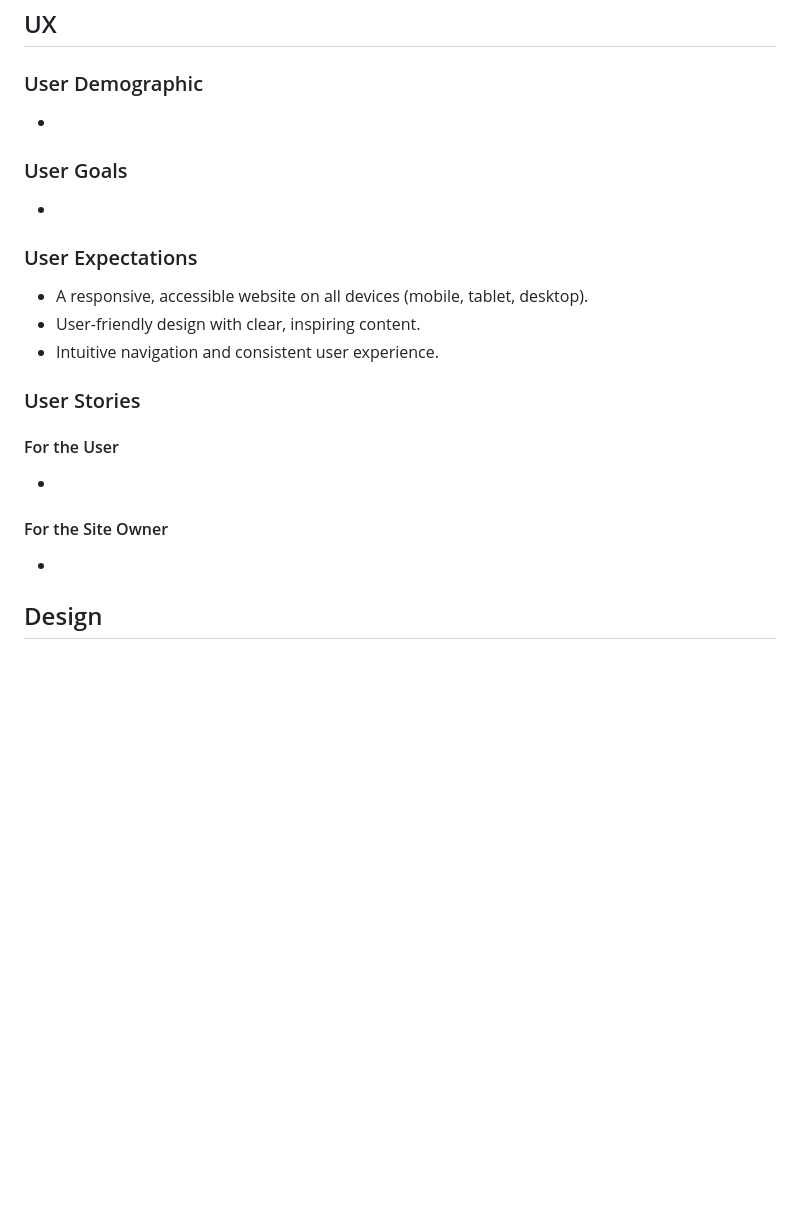
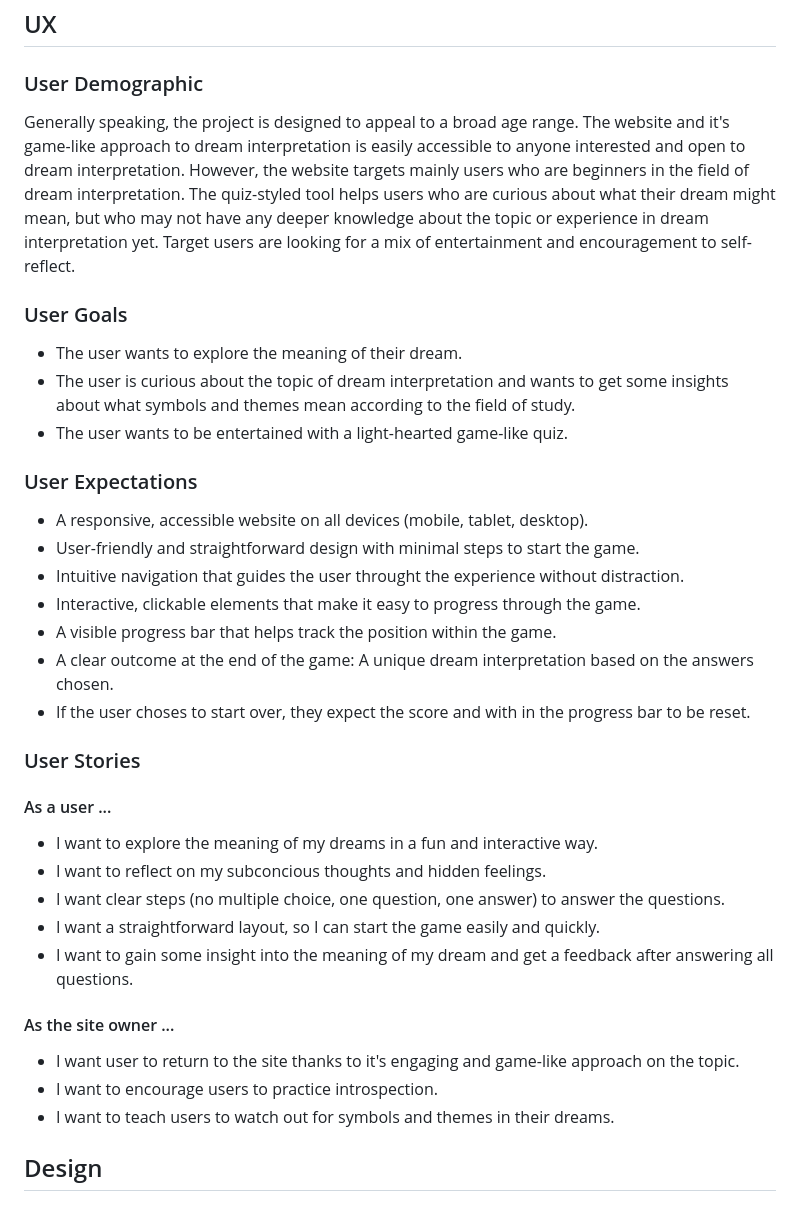
Before and after one commit to nathiedeheyl/oneiric-oracle, a Markdown page: README.md, the part around the change. Drawn GitHub-style; blank space fills up the shorter version.

Commit message:
update README ux and stories

```diff
--- a/README.md
+++ b/README.md
@@ -56,27 +56,39 @@ The initial version of the project focuses on providing an engaging experience.
 
 ### User Demographic
 
--
+Generally speaking, the project is designed to appeal to a broad age range. The website and it's game-like approach to dream interpretation is easily accessible to anyone interested and open to dream interpretation. However, the website targets mainly users who are beginners in the field of dream interpretation. The quiz-styled tool helps users who are curious about what their dream might mean, but who may not have any deeper knowledge about the topic or experience in dream interpretation yet. Target users are looking for a mix of entertainment and encouragement to self-reflect.
 
 ### User Goals
 
--
+- The user wants to explore the meaning of their dream.
+- The user is curious about the topic of dream interpretation and wants to get some insights about what symbols and themes mean according to the field of study.
+- The user wants to be entertained with a light-hearted game-like quiz.
 
 ### User Expectations
 
 - A responsive, accessible website on all devices (mobile, tablet, desktop).
-- User-friendly design with clear, inspiring content.
-- Intuitive navigation and consistent user experience.
+- User-friendly and straightforward design with minimal steps to start the game.
+- Intuitive navigation that guides the user throught the experience without distraction.
+- Interactive, clickable elements that make it easy to progress through the game.
+- A visible progress bar that helps track the position within the game.
+- A clear outcome at the end of the game: A unique dream interpretation based on the answers chosen.
+- If the user choses to start over, they expect the score and with in the progress bar to be reset.
 
 ### User Stories
 
-#### For the User
+#### As a user ...
 
--
+- I want to explore the meaning of my dreams in a fun and interactive way.
+- I want to reflect on my subconcious thoughts and hidden feelings.
+- I want clear steps (no multiple choice, one question, one answer) to answer the questions.
+- I want a straightforward layout, so I can start the game easily and quickly.
+- I want to gain some insight into the meaning of my dream and get a feedback after answering all questions.
 
-#### For the Site Owner
+#### As the site owner ...
 
--
+- I want user to return to the site thanks to it's engaging and game-like approach on the topic.
+- I want to encourage users to practice introspection.
+- I want to teach users to watch out for symbols and themes in their dreams.
 
 ## Design
 
```
